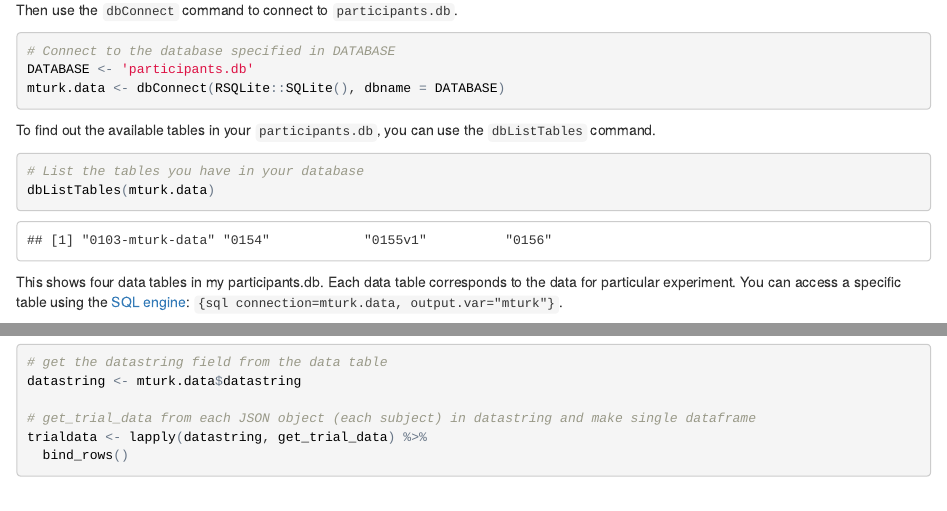
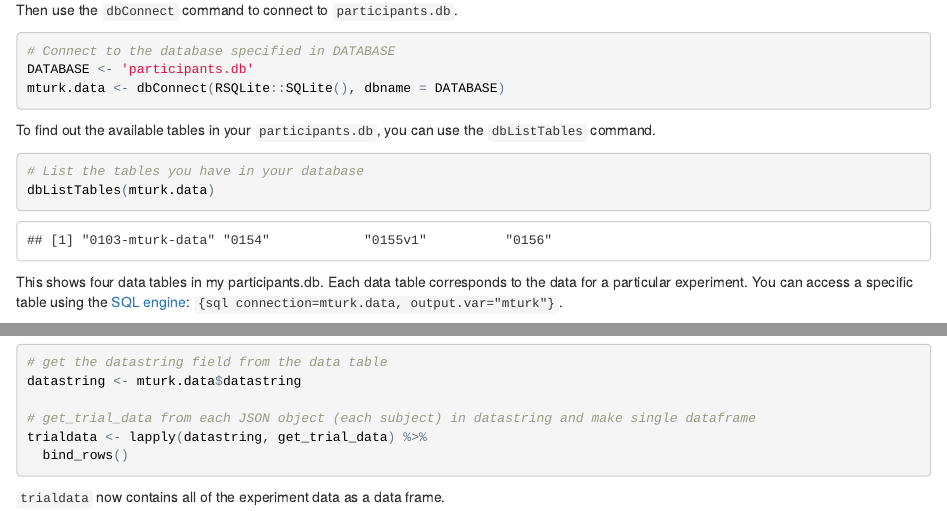
Before and after one commit to kschuler/helpers, an R Markdown document (extract-mturk-data-from-sqlite-R.Rmd): the page in a window 1100 px wide, from 610 px down, and a second part further down, joined at a grey line. The pictures show the output file extract-mturk-data-from-sqlite-R.html that the author committed with the source, opened offline.

Commit message:
update sql file

````diff
--- a/extract-mturk-data-from-sqlite-R.Rmd
+++ b/extract-mturk-data-from-sqlite-R.Rmd
@@ -47,7 +47,7 @@ To find out the available tables in your `participants.db`, you can use the `dbL
 dbListTables(mturk.data)
 ```
 
-This shows four data tables in my participants.db. Each data table corresponds to the data for particular experiment. You can access a specific table using the [SQL engine](http://rmarkdown.rstudio.com/authoring_knitr_engines.html#sql): `{sql connection=mturk.data, output.var="mturk"}`.
+This shows four data tables in my participants.db. Each data table corresponds to the data for a particular experiment. You can access a specific table using the [SQL engine](http://rmarkdown.rstudio.com/authoring_knitr_engines.html#sql): `{sql connection=mturk.data, output.var="mturk"}`.
 
 The parameter `connection=mturk.data` connects you to the database you defined above and `output.var="mturk"` assigns the results of the SQL query to an R data frame. I select all fields from the `0155v1` data table.
 
@@ -133,3 +133,6 @@ trialdata <- lapply(datastring, get_trial_data) %>%
   bind_rows()
 
 ```
+
+
+`trialdata` now contains all of the experiment data as a data frame.
````
Also changed, not shown: extract-mturk-data-from-sqlite-R.html, extract-mturk-data-from-sqlite-R.nb.html.
